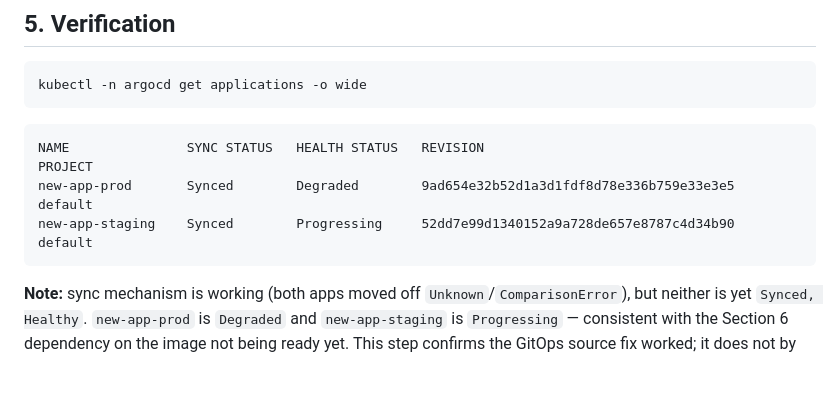
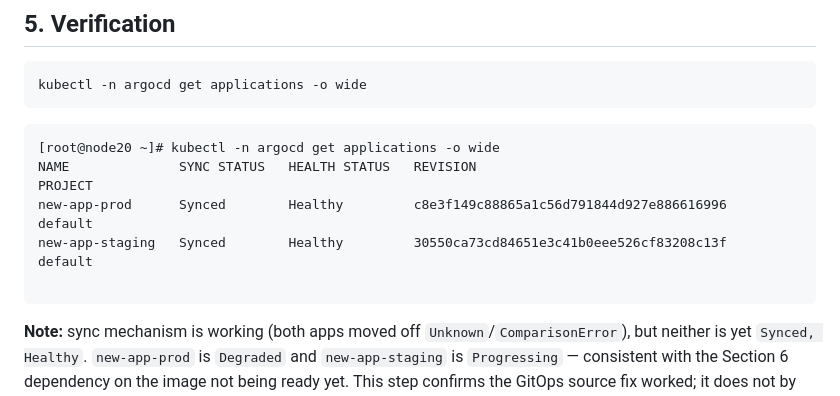
Before and after one commit to sylthecatto/ops-airnav, a Markdown page: trainee-documentation/anton-argocd-troubleshooting.md, the part around the change. GitHub-like rendering; blank space fills up the shorter version.

````diff
--- a/trainee-documentation/anton-argocd-troubleshooting.md
+++ b/trainee-documentation/anton-argocd-troubleshooting.md
@@ -104,9 +104,11 @@ kubectl -n argocd get applications -o wide
 ```
 
 ```
-NAME               SYNC STATUS   HEALTH STATUS   REVISION                                     PROJECT
-new-app-prod       Synced        Degraded        9ad654e32b52d1a3d1fdf8d78e336b759e33e3e5     default
-new-app-staging    Synced        Progressing     52dd7e99d1340152a9a728de657e8787c4d34b90     default
+[root@node20 ~]# kubectl -n argocd get applications -o wide
+NAME              SYNC STATUS   HEALTH STATUS   REVISION                                   PROJECT
+new-app-prod      Synced        Healthy         c8e3f149c88865a1c56d791844d927e886616996   default
+new-app-staging   Synced        Healthy         30550ca73cd84651e3c41b0eee526cf83208c13f   default
+
 ```
 
 **Note:** sync mechanism is working (both apps moved off `Unknown`/`ComparisonError`), but neither is yet `Synced, Healthy`. `new-app-prod` is `Degraded` and `new-app-staging` is `Progressing` — consistent with the Section 6 dependency on the image not being ready yet. This step confirms the GitOps source fix worked; it does not by itself confirm the app is healthy.
````
